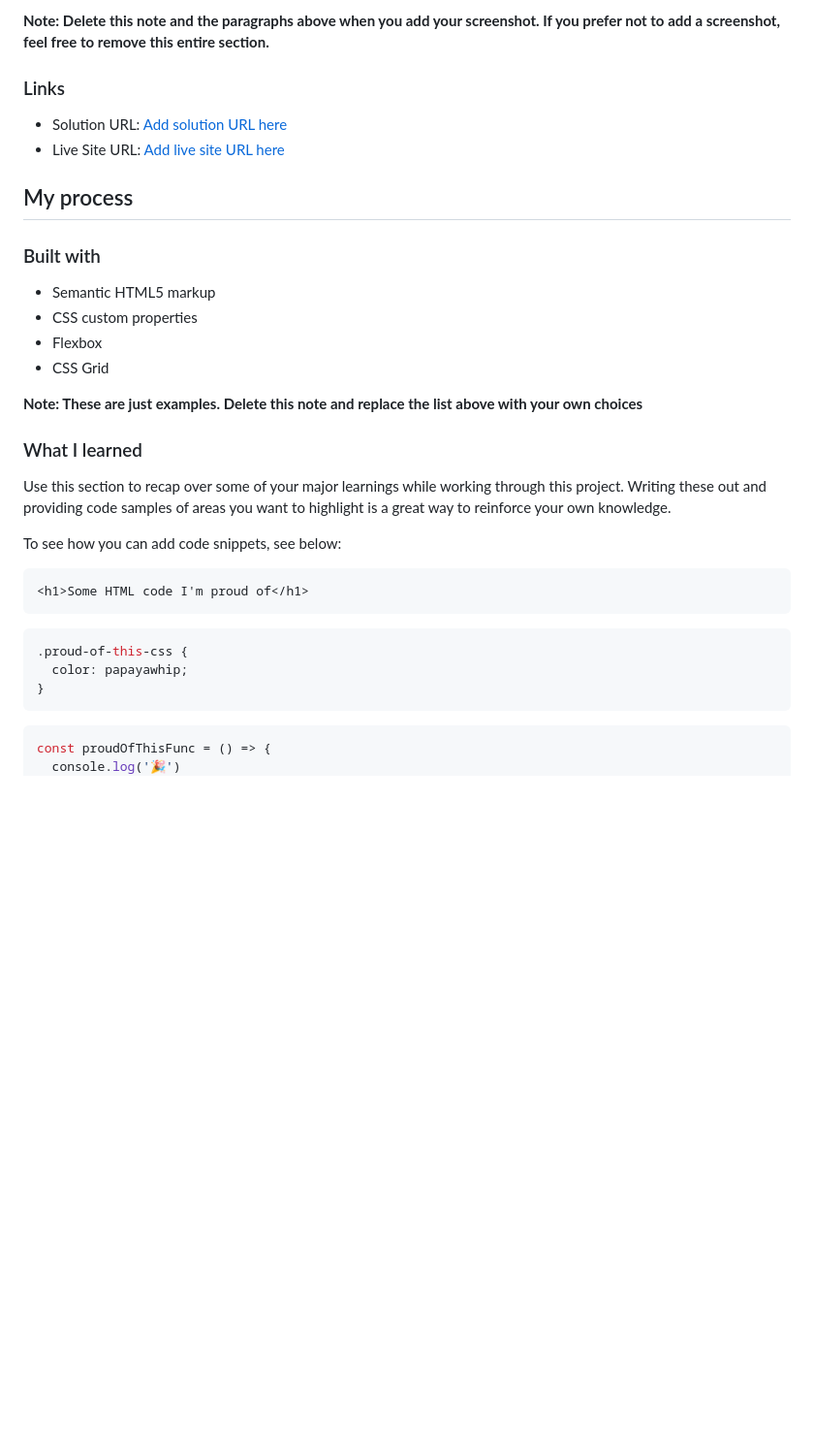
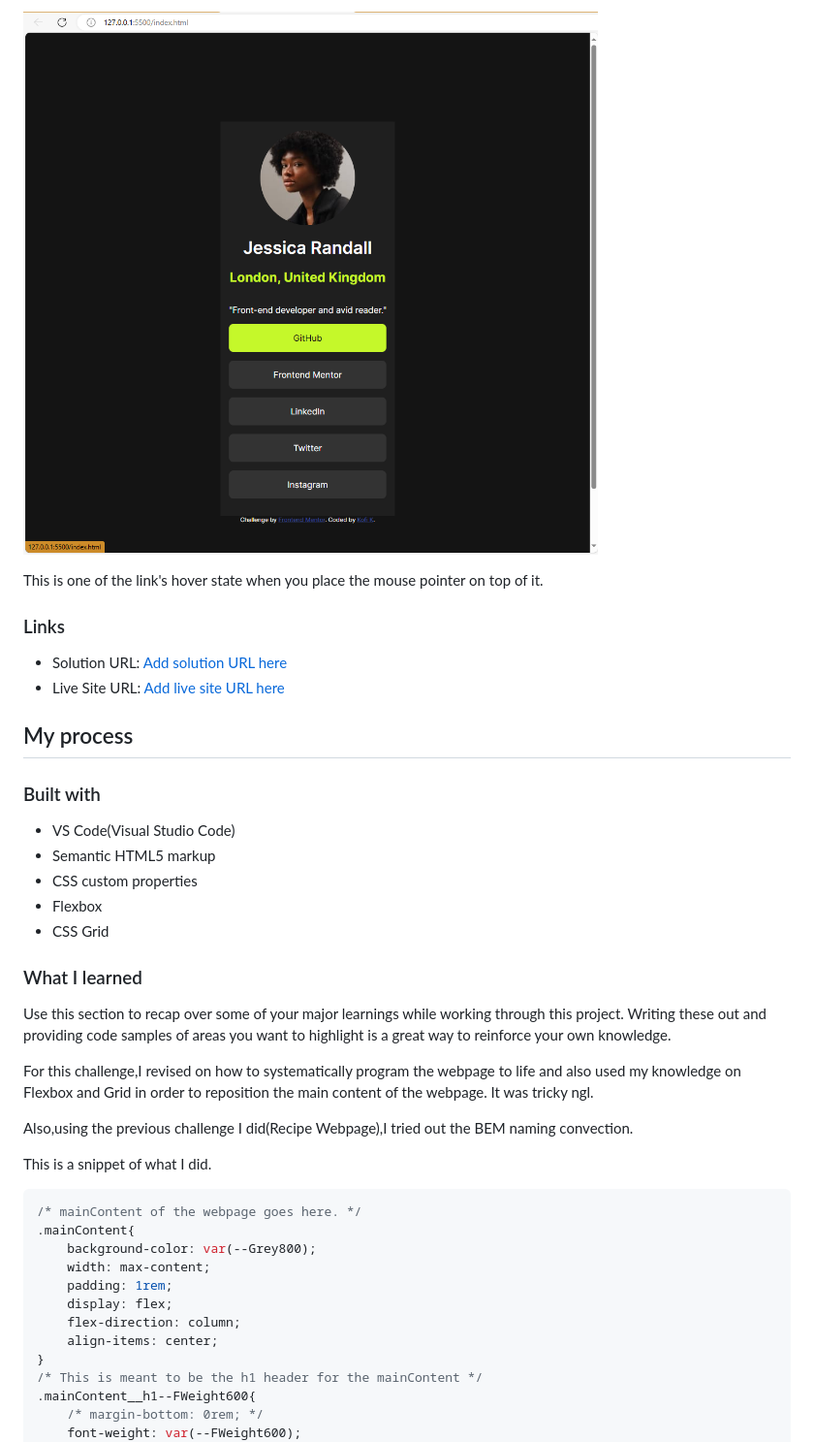
Before and after one commit to Kofi100/SocialLinks-HTMLChallenge-KofiK, a Markdown page: README.md, the part around the change printed below. Shown: that part at 97% size. GitHub-like rendering; pictures changed too: screenshot_hover.png (added); blank space fills up the shorter version.

````diff
--- a/README.md
+++ b/README.md
@@ -38,5 +37,7 @@ Then crop/optimize/edit your image however you like, add it to your project, and
 
-**Note: Delete this note and the paragraphs above when you add your screenshot. If you prefer not to add a screenshot, feel free to remove this entire section.**
+![Hover state](./screenshot_hover.png)
+
+This is one of the link's hover state when you place the mouse pointer on top of it.
 
 ### Links
 
@@ -46,30 +47,35 @@ Then crop/optimize/edit your image however you like, add it to your project, and
 ## My process
 
 ### Built with
-
+- VS Code(Visual Studio Code)
 - Semantic HTML5 markup
 - CSS custom properties
 - Flexbox
 - CSS Grid
 
 
-**Note: These are just examples. Delete this note and replace the list above with your own choices**
-
 ### What I learned
 
 Use this section to recap over some of your major learnings while working through this project. Writing these out and providing code samples of areas you want to highlight is a great way to reinforce your own knowledge.
 
-To see how you can add code snippets, see below:
+For this challenge,I revised on how to systematically program the webpage to life and also used my knowledge on Flexbox and Grid in order to reposition the main content of the webpage. It was tricky ngl.
 
-```html
-<h1>Some HTML code I'm proud of</h1>
-```
+Also,using the previous challenge I did(Recipe Webpage),I tried out the BEM naming convection.
+
+This is a snippet of what I did.
+
 ```css
-.proud-of-this-css {
-  color: papayawhip;
+/* mainContent of the webpage goes here. */
+.mainContent{
+    background-color: var(--Grey800);
+    width: max-content;
+    padding: 1rem;
+    display: flex;
+    flex-direction: column;
+    align-items: center;
 }
-```
-```js
-const proudOfThisFunc = () => {
-  console.log('🎉')
+/* This is meant to be the h1 header for the mainContent */
+.mainContent__h1--FWeight600{
+    /* margin-bottom: 0rem; */
+    font-weight: var(--FWeight600);
 }
````
Also changed, not shown: other parts of README.md (+37 -20 lines), screenshot_desktop.png (added), screenshot_mobile.png (added).
